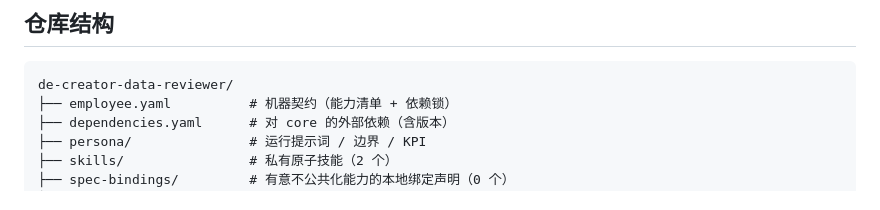
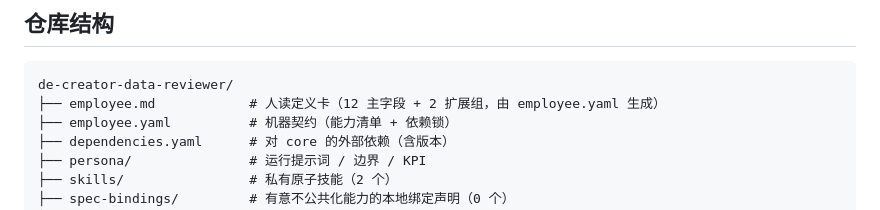
Before and after one commit to xiaobandi/de-creator-data-reviewer, a Markdown page: README.md, the part around one of its changes. GitHub-like rendering.

````diff
--- a/README.md
+++ b/README.md
@@ -58,6 +64,7 @@ python3 tests/run.py            # 先跑一遍自检，确认环境与契约都
 
 ```text
 de-creator-data-reviewer/
+├── employee.md            # 人读定义卡（12 主字段 + 2 扩展组，由 employee.yaml 生成）
 ├── employee.yaml          # 机器契约（能力清单 + 依赖锁）
 ├── dependencies.yaml      # 对 core 的外部依赖（含版本）
 ├── persona/               # 运行提示词 / 边界 / KPI
````
Also changed, not shown: other parts of README.md (+6 -0 lines), employee.md (added, +109 -0 lines).
